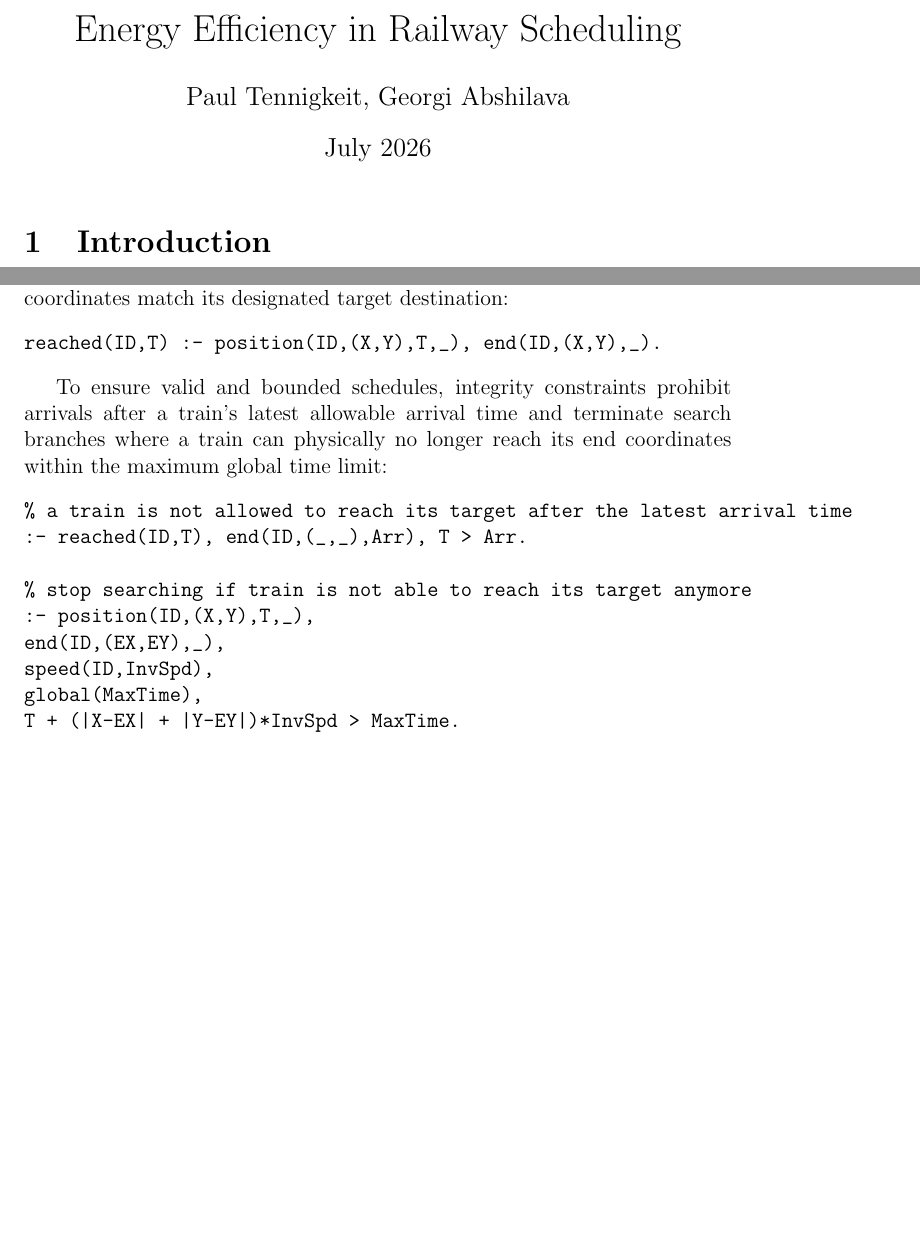
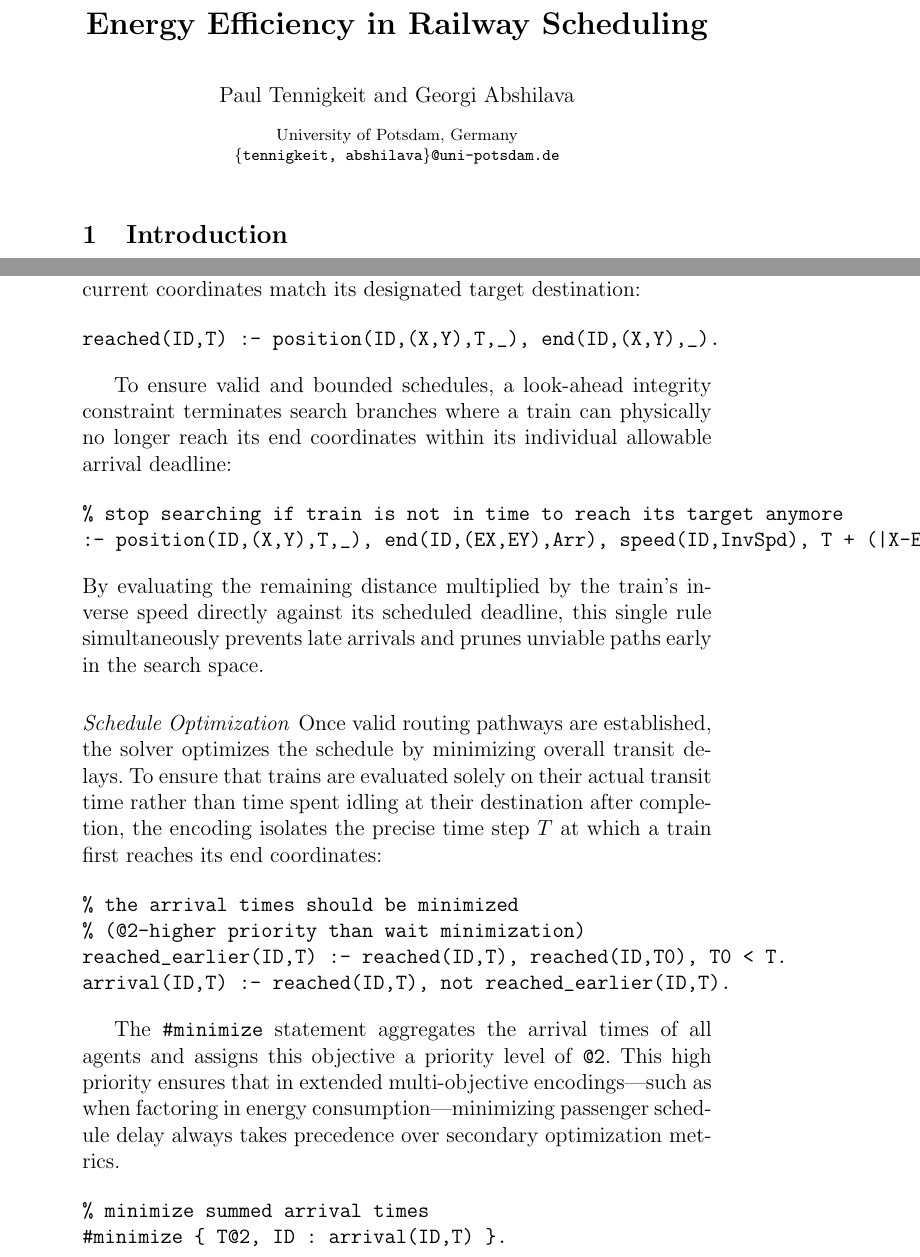
Before and after one commit to Social-Master/frogwars-express-project, a LaTeX paper (text/reports/main.tex): two parts of pages 1 and 4 of 4 before the commit and two parts of pages 1 and 4 of 5 after it, joined at a grey line, cut so that both start at the same text, the shorter picture padded with empty space. Compiled offline with pdfLaTeX.

Commit message:
UPDATED: According to new baseline encoding

```diff
--- a/text/reports/main.tex
+++ b/text/reports/main.tex
@@ -1,10 +1,11 @@
-\documentclass[12pt, a4paper]{article}
+\documentclass[12pt, a4paper]{llncs}
 
 \usepackage[backend=biber, style=apa, sorting=ynt]{biblatex}
 
 \title{Energy Efficiency in Railway Scheduling}
-\author{Paul Tennigkeit, Georgi Abshilava}
-\date{July 2026}
+\author{Paul Tennigkeit \and Georgi Abshilava}
+\institute{University of Potsdam, Germany \\
+\email{\{tennigkeit, abshilava\}@uni-potsdam.de}}
 
 \begin{document}
 \maketitle
@@ -121,17 +122,26 @@ A train successfully completes its journey when its current coordinates match it
 reached(ID,T) :- position(ID,(X,Y),T,_), end(ID,(X,Y),_).
 \end{verbatim}
 
-To ensure valid and bounded schedules, integrity constraints prohibit arrivals after a train's latest allowable arrival time and terminate search branches where a train can physically no longer reach its end coordinates within the maximum global time limit:
+To ensure valid and bounded schedules, a look-ahead integrity constraint terminates search branches where a train can physically no longer reach its end coordinates within its individual allowable arrival deadline:
 \begin{verbatim}
-% a train is not allowed to reach its target after the latest arrival time
-:- reached(ID,T), end(ID,(_,_),Arr), T > Arr.
+% stop searching if train is not in time to reach its target anymore
+:- position(ID,(X,Y),T,_), end(ID,(EX,EY),Arr), speed(ID,InvSpd), T + (|X-EX| + |Y-EY|)*InvSpd > Arr.
+\end{verbatim}
+By evaluating the remaining distance multiplied by the train's inverse speed directly against its scheduled deadline, this single rule simultaneously prevents late arrivals and prunes unviable paths early in the search space.
 
-% stop searching if train is not able to reach its target anymore
-:- position(ID,(X,Y),T,_),
-end(ID,(EX,EY),_),
-speed(ID,InvSpd),
-global(MaxTime),
-T + (|X-EX| + |Y-EY|)*InvSpd > MaxTime.
+\paragraph{Schedule Optimization}
+Once valid routing pathways are established, the solver optimizes the schedule by minimizing overall transit delays. To ensure that trains are evaluated solely on their actual transit time rather than time spent idling at their destination after completion, the encoding isolates the precise time step $T$ at which a train first reaches its end coordinates:
+\begin{verbatim}
+% the arrival times should be minimized
+% (@2-higher priority than wait minimization)
+reached_earlier(ID,T) :- reached(ID,T), reached(ID,T0), T0 < T.
+arrival(ID,T) :- reached(ID,T), not reached_earlier(ID,T).
+\end{verbatim}
+
+The \texttt{\#minimize} statement aggregates the arrival times of all agents and assigns this objective a priority level of \texttt{@2}. This high priority ensures that in extended multi-objective encodings—such as when factoring in energy consumption—minimizing passenger schedule delay always takes precedence over secondary optimization metrics.
+\begin{verbatim}
+% minimize summed arrival times
+#minimize { T@2, ID : arrival(ID,T) }.
 \end{verbatim}
 
 \subsection{Energy Encoding Mechanics}
```
Also changed, not shown: text/reports/main.pdf.
